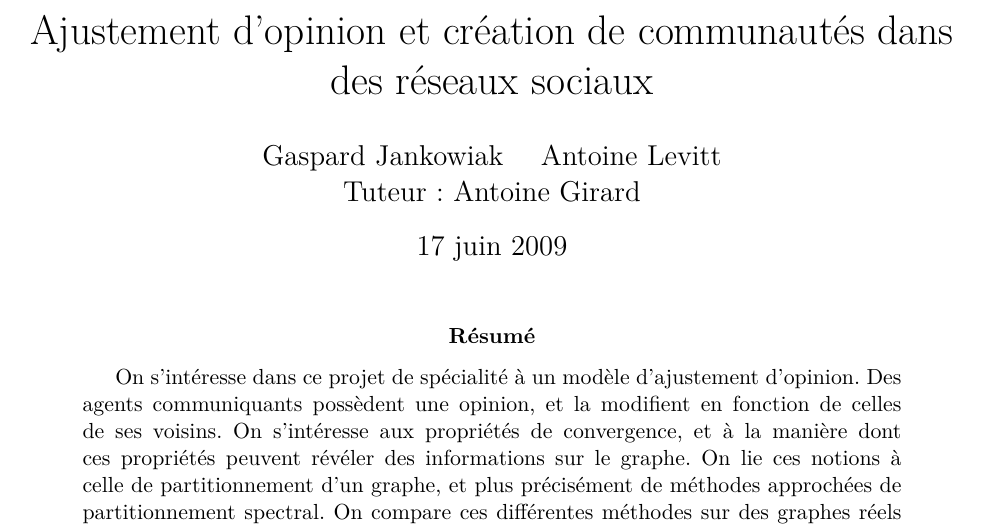
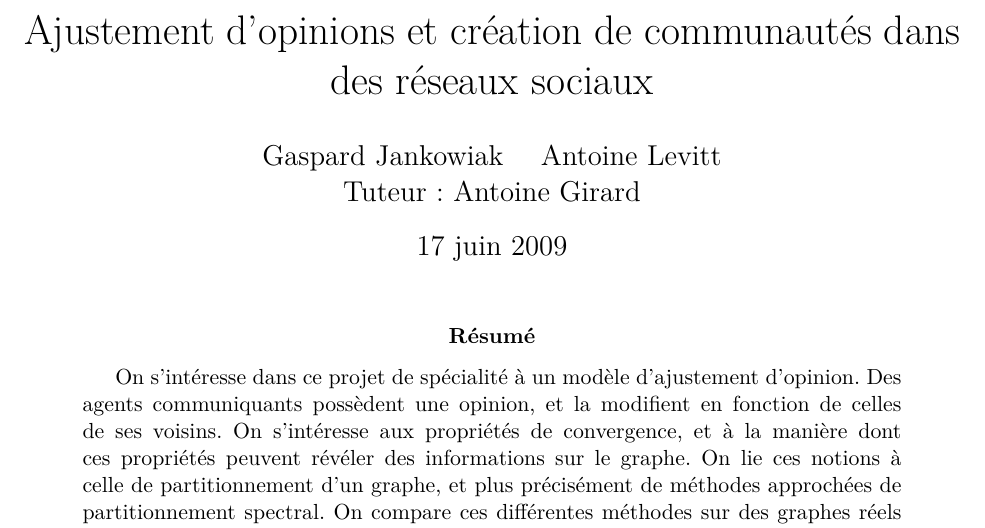
Before and after one commit to antoine-levitt/spe, a LaTeX document (rapport/rapport.tex): part of page 1 of 15, cut so that both start at the same text. Compiled offline with pdfLaTeX.

Commit message:
s + Makefile

```diff
--- a/rapport/rapport.tex
+++ b/rapport/rapport.tex
@@ -22,7 +22,7 @@
 
 \begin{document}
 \author{Gaspard Jankowiak \quad Antoine Levitt\\ Tuteur : Antoine Girard}
-\title{Ajustement d'opinion et création de communautés dans des réseaux sociaux}
+\title{Ajustement d'opinions et création de communautés dans des réseaux sociaux}
 \maketitle
 \abstract{
  On s'intéresse dans ce projet de spécialité à un modèle d'ajustement
```
Also changed, not shown: rapport/Makefile.
